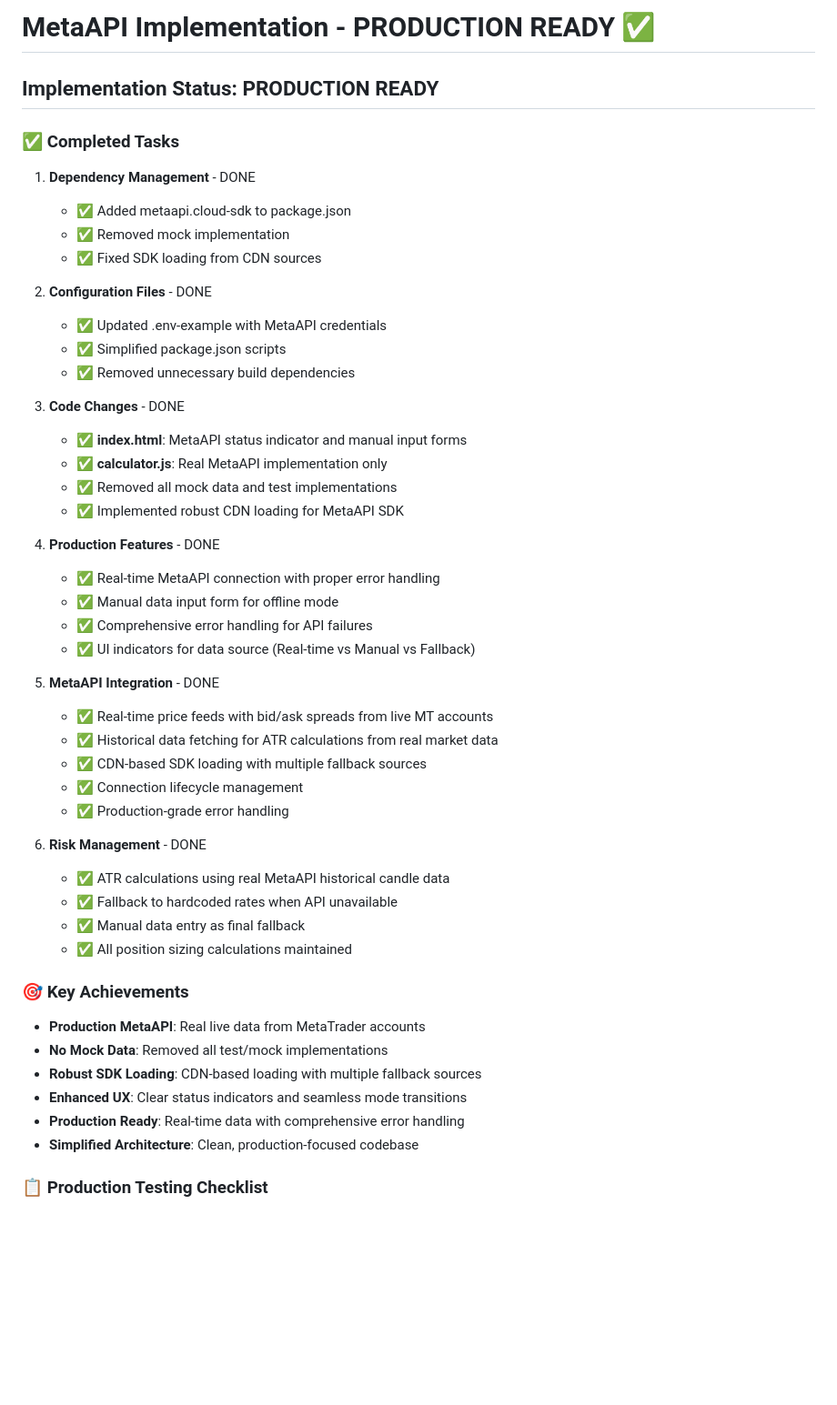
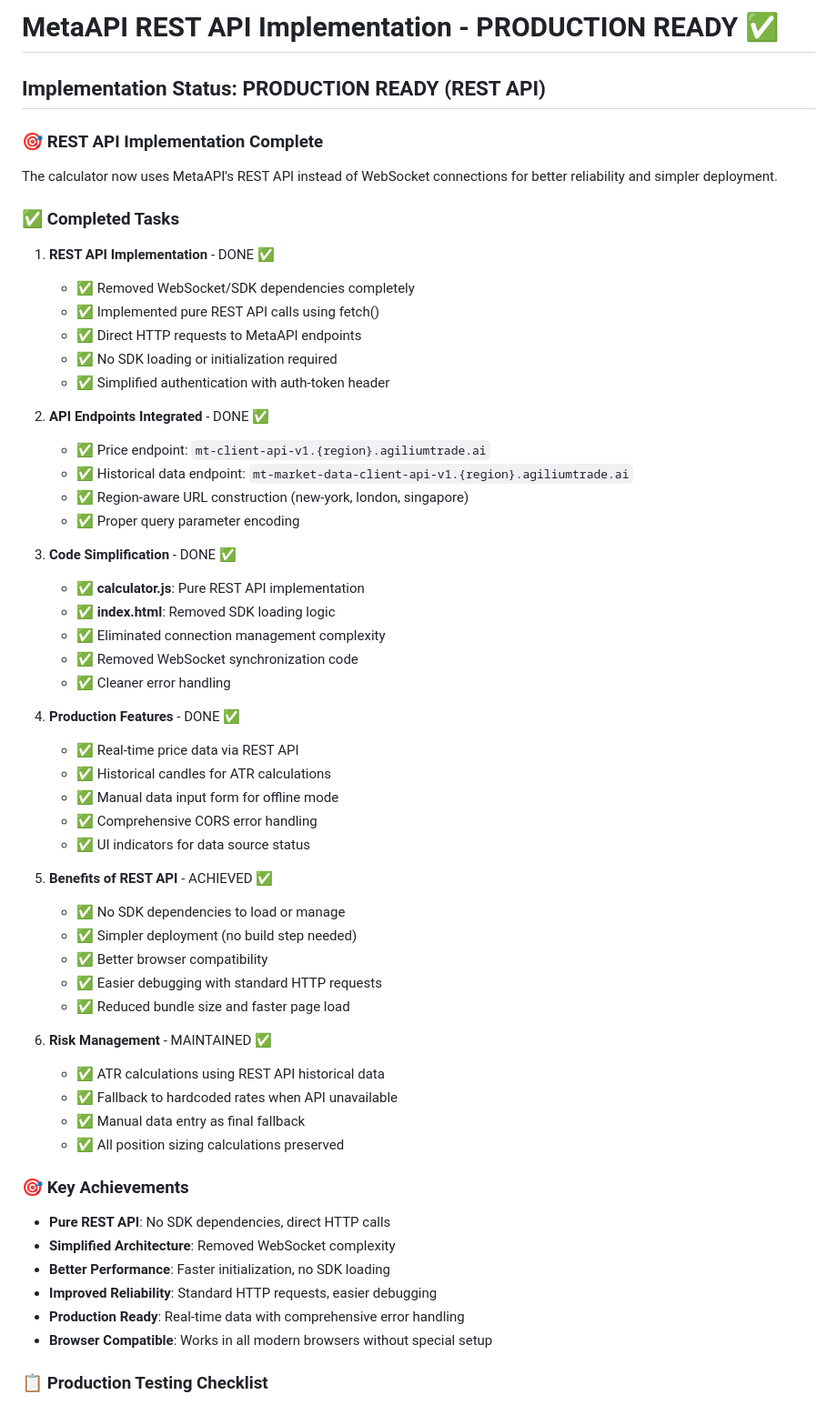
Before and after one commit to lfontanez/forex-psc, a Markdown page: TODO.md, the part around one of its changes. Shown at 91% size. Drawn GitHub-style; blank space fills up the shorter version.

Commit message:
docs: update TODO to reflect REST API implementation completion

```diff
--- a/TODO.md
+++ b/TODO.md
@@ -1,52 +1,60 @@
-# MetaAPI Implementation - PRODUCTION READY ✅
+# MetaAPI REST API Implementation - PRODUCTION READY ✅
 
-## Implementation Status: PRODUCTION READY
+## Implementation Status: PRODUCTION READY (REST API)
+
+### 🎯 REST API Implementation Complete
+The calculator now uses MetaAPI's REST API instead of WebSocket connections for better reliability and simpler deployment.
 
 ### ✅ Completed Tasks
 
-1. **Dependency Management** - DONE
-   - ✅ Added metaapi.cloud-sdk to package.json
-   - ✅ Removed mock implementation
-   - ✅ Fixed SDK loading from CDN sources
+1. **REST API Implementation** - DONE ✅
+   - ✅ Removed WebSocket/SDK dependencies completely
+   - ✅ Implemented pure REST API calls using fetch()
+   - ✅ Direct HTTP requests to MetaAPI endpoints
+   - ✅ No SDK loading or initialization required
+   - ✅ Simplified authentication with auth-token header
 
-2. **Configuration Files** - DONE
-   - ✅ Updated .env-example with MetaAPI credentials
-   - ✅ Simplified package.json scripts
-   - ✅ Removed unnecessary build dependencies
+2. **API Endpoints Integrated** - DONE ✅
+   - ✅ Price endpoint: `mt-client-api-v1.{region}.agiliumtrade.ai`
+   - ✅ Historical data endpoint: `mt-market-data-client-api-v1.{region}.agiliumtrade.ai`
+   - ✅ Region-aware URL construction (new-york, london, singapore)
+   - ✅ Proper query parameter encoding
 
-3. **Code Changes** - DONE
-   - ✅ **index.html**: MetaAPI status indicator and manual input forms
-   - ✅ **calculator.js**: Real MetaAPI implementation only
-   - ✅ Removed all mock data and test implementations
-   - ✅ Implemented robust CDN loading for MetaAPI SDK
+3. **Code Simplification** - DONE ✅
+   - ✅ **calculator.js**: Pure REST API implementation
+   - ✅ **index.html**: Removed SDK loading logic
+   - ✅ Eliminated connection management complexity
+   - ✅ Removed WebSocket synchronization code
+   - ✅ Cleaner error handling
 
-4. **Production Features** - DONE
-   - ✅ Real-time MetaAPI connection with proper error handling
+4. **Production Features** - DONE ✅
+   - ✅ Real-time price data via REST API
+   - ✅ Historical candles for ATR calculations
    - ✅ Manual data input form for offline mode
-   - ✅ Comprehensive error handling for API failures
-   - ✅ UI indicators for data source (Real-time vs Manual vs Fallback)
+   - ✅ Comprehensive CORS error handling
+   - ✅ UI indicators for data source status
 
-5. **MetaAPI Integration** - DONE
-   - ✅ Real-time price feeds with bid/ask spreads from live MT accounts
-   - ✅ Historical data fetching for ATR calculations from real market data
-   - ✅ CDN-based SDK loading with multiple fallback sources
-   - ✅ Connection lifecycle management
-   - ✅ Production-grade error handling
+5. **Benefits of REST API** - ACHIEVED ✅
+   - ✅ No SDK dependencies to load or manage
+   - ✅ Simpler deployment (no build step needed)
+   - ✅ Better browser compatibility
+   - ✅ Easier debugging with standard HTTP requests
+   - ✅ Reduced bundle size and faster page load
 
-6. **Risk Management** - DONE
-   - ✅ ATR calculations using real MetaAPI historical candle data
+6. **Risk Management** - MAINTAINED ✅
+   - ✅ ATR calculations using REST API historical data
    - ✅ Fallback to hardcoded rates when API unavailable
    - ✅ Manual data entry as final fallback
-   - ✅ All position sizing calculations maintained
+   - ✅ All position sizing calculations preserved
 
 ### 🎯 Key Achievements
 
-- **Production MetaAPI**: Real live data from MetaTrader accounts
-- **No Mock Data**: Removed all test/mock implementations
-- **Robust SDK Loading**: CDN-based loading with multiple fallback sources
-- **Enhanced UX**: Clear status indicators and seamless mode transitions
+- **Pure REST API**: No SDK dependencies, direct HTTP calls
+- **Simplified Architecture**: Removed WebSocket complexity
+- **Better Performance**: Faster initialization, no SDK loading
+- **Improved Reliability**: Standard HTTP requests, easier debugging
 - **Production Ready**: Real-time data with comprehensive error handling
-- **Simplified Architecture**: Clean, production-focused codebase
+- **Browser Compatible**: Works in all modern browsers without special setup
 
 ### 📋 Production Testing Checklist
 
```
Also changed, not shown: other parts of TODO.md (+8 -7 lines).
